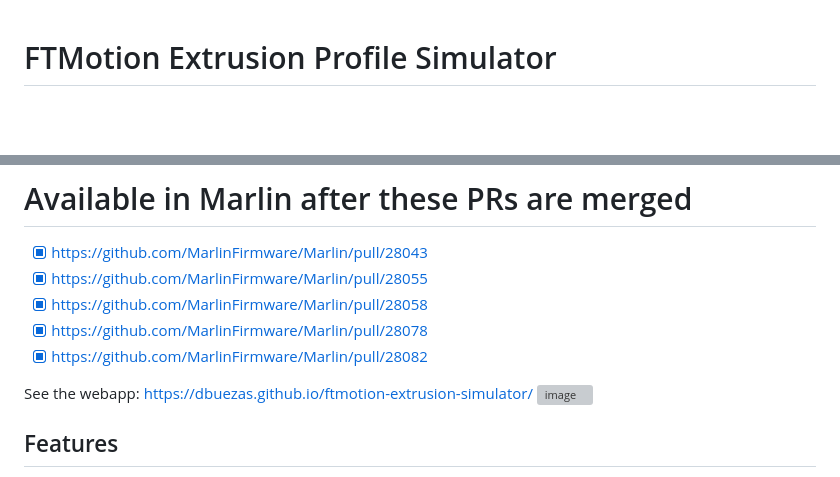
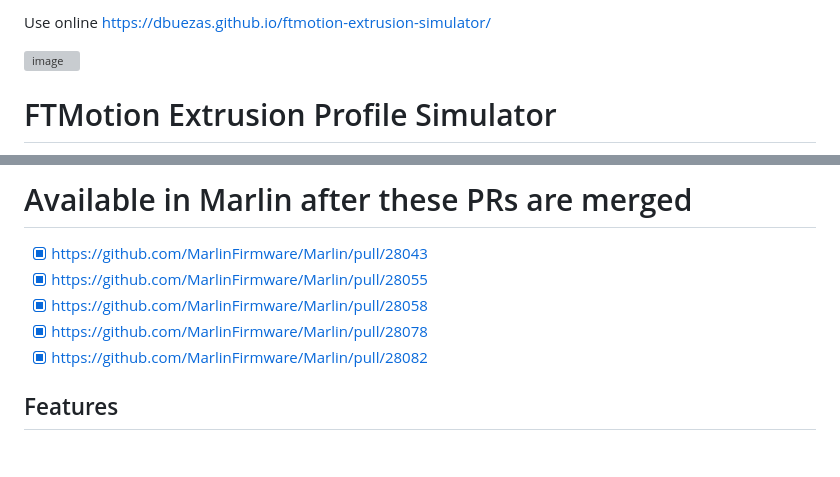
Before and after one commit to dbuezas/ftmotion-extrusion-simulator, a Markdown page: README.md, 2 parts joined by grey strips. Rendered like a GitHub page; blank space fills up the shorter version; grey boxes are pictures that could not be loaded.

```diff
--- a/README.md
+++ b/README.md
@@ -1,3 +1,7 @@
+Use online https://dbuezas.github.io/ftmotion-extrusion-simulator/
+
+<img width="1149" height="855" alt="image" src="https://github.com/user-attachments/assets/1de7839f-13cc-4d17-a116-e8af4b86f994" />
+
 # FTMotion Extrusion Profile Simulator
 
 A web-based simulator for visualizing extrusion motion profiles in Marlin with FTMotion enalbled. This tool helps understand how different motion parameters affect the position, velocity, and acceleration of the extruder, including the effects of linear advance (K-factor), particularly those of smoothing time, poly6 and acceleration overshoot.
@@ -9,10 +13,6 @@ A web-based simulator for visualizing extrusion motion profiles in Marlin with F
 * [x] https://github.com/MarlinFirmware/Marlin/pull/28058
 * [x] https://github.com/MarlinFirmware/Marlin/pull/28078
 * [x] https://github.com/MarlinFirmware/Marlin/pull/28082
-
-See the webapp: https://dbuezas.github.io/ftmotion-extrusion-simulator/
-<img width="1149" height="855" alt="image" src="https://github.com/user-attachments/assets/1de7839f-13cc-4d17-a116-e8af4b86f994" />
-
 
 ## Features
 
```
